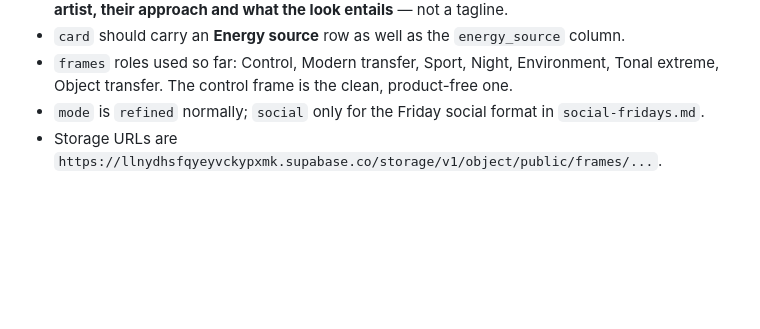
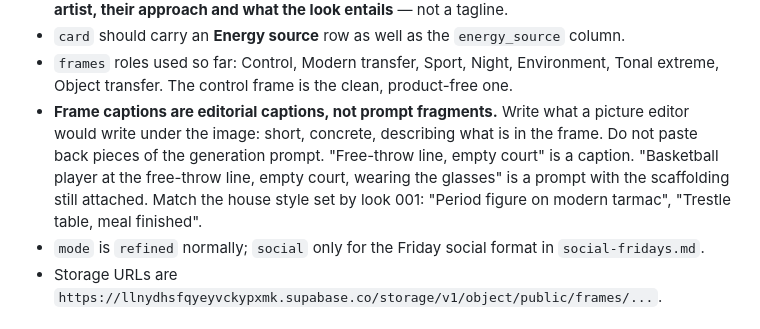
Before and after one commit to bradhall4/Look-Library, a Markdown page: docs/run-procedure.md, the part around the change. Rendered like a GitHub page; blank space fills up the shorter version.

Commit message:
docs: frame captions are editorial captions, not prompt fragments
Look 002's rebuilt captions read as generation instructions with the
scaffolding still attached — 'Basketball player at the free-throw line,
empty court, wearing the glasses'. Fixed in the database and written up
as a rule, with the house style from look 001 as the reference.

Co-Authored-By: Claude Opus 5 <noreply@anthropic.com>

```diff
--- a/docs/run-procedure.md
+++ b/docs/run-procedure.md
@@ -239,6 +239,12 @@ Notes that matter:
 - `card` should carry an **Energy source** row as well as the `energy_source` column.
 - `frames` roles used so far: Control, Modern transfer, Sport, Night, Environment, Tonal
   extreme, Object transfer. The control frame is the clean, product-free one.
+- **Frame captions are editorial captions, not prompt fragments.** Write what a picture editor
+  would write under the image: short, concrete, describing what is in the frame. Do not paste
+  back pieces of the generation prompt. "Free-throw line, empty court" is a caption. "Basketball
+  player at the free-throw line, empty court, wearing the glasses" is a prompt with the
+  scaffolding still attached. Match the house style set by look 001: "Period figure on modern
+  tarmac", "Trestle table, meal finished".
 - `mode` is `refined` normally; `social` only for the Friday social format in
   `social-fridays.md`.
 - Storage URLs are `https://llnydhsfqyeyvckypxmk.supabase.co/storage/v1/object/public/frames/...`.
```
